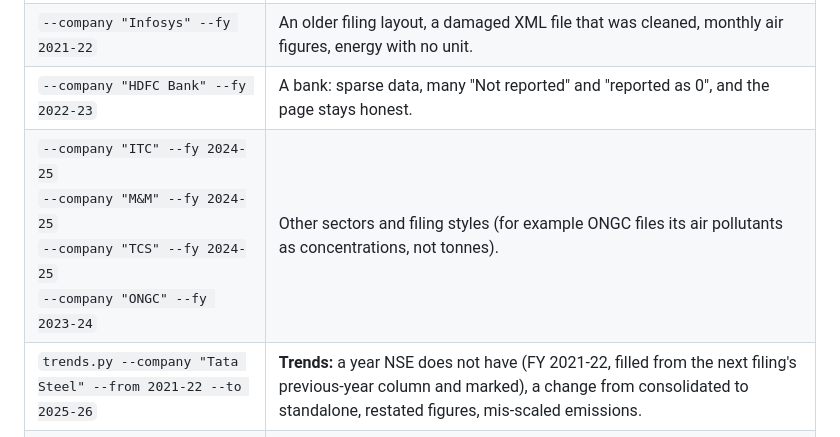
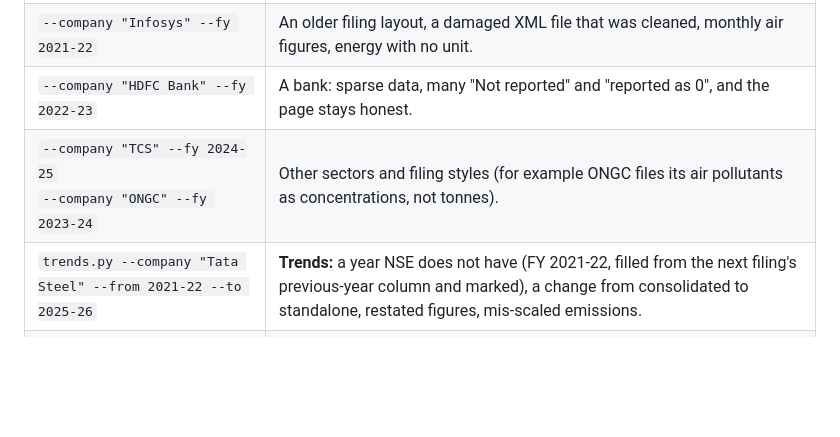
Before and after one commit to kdvVarunkumar/brsr-principle-6-dashboard, a Markdown page: README.md, the part around the change. Drawn GitHub-style; blank space fills up the shorter version.

Commit message:
Take ITC and M&M out of the example lists in the notes

```diff
--- a/README.md
+++ b/README.md
@@ -75,7 +75,7 @@ pytest                                                        # the automatic te
 | `--company "Wipro" --fy 2025-26` | IT services. Energy filed in megajoules is shown in GJ and marked "unit changed by us". |
 | `--company "Infosys" --fy 2021-22` | An older filing layout, a damaged XML file that was cleaned, monthly air figures, energy with no unit. |
 | `--company "HDFC Bank" --fy 2022-23` | A bank: sparse data, many "Not reported" and "reported as 0", and the page stays honest. |
-| `--company "ITC" --fy 2024-25`<br>`--company "M&M" --fy 2024-25`<br>`--company "TCS" --fy 2024-25`<br>`--company "ONGC" --fy 2023-24` | Other sectors and filing styles (for example ONGC files its air pollutants as concentrations, not tonnes). |
+| `--company "TCS" --fy 2024-25`<br>`--company "ONGC" --fy 2023-24` | Other sectors and filing styles (for example ONGC files its air pollutants as concentrations, not tonnes). |
 | `trends.py --company "Tata Steel" --from 2021-22 --to 2025-26` | **Trends:** a year NSE does not have (FY 2021-22, filled from the next filing's previous-year column and marked), a change from consolidated to standalone, restated figures, mis-scaled emissions. |
 | `trends.py --company "Wipro" --from 2023-24 --to 2025-26` | **Trends:** the reporting basis flips from year to year, so only the two consolidated years are compared. |
 | `trends.py --company "Reliance"` | **Trends:** one basis throughout, so every year is compared; FY 2022-23 uses the older layout with no energy unit. |
```
Also changed, not shown: commands.md (+2 -6 lines).
